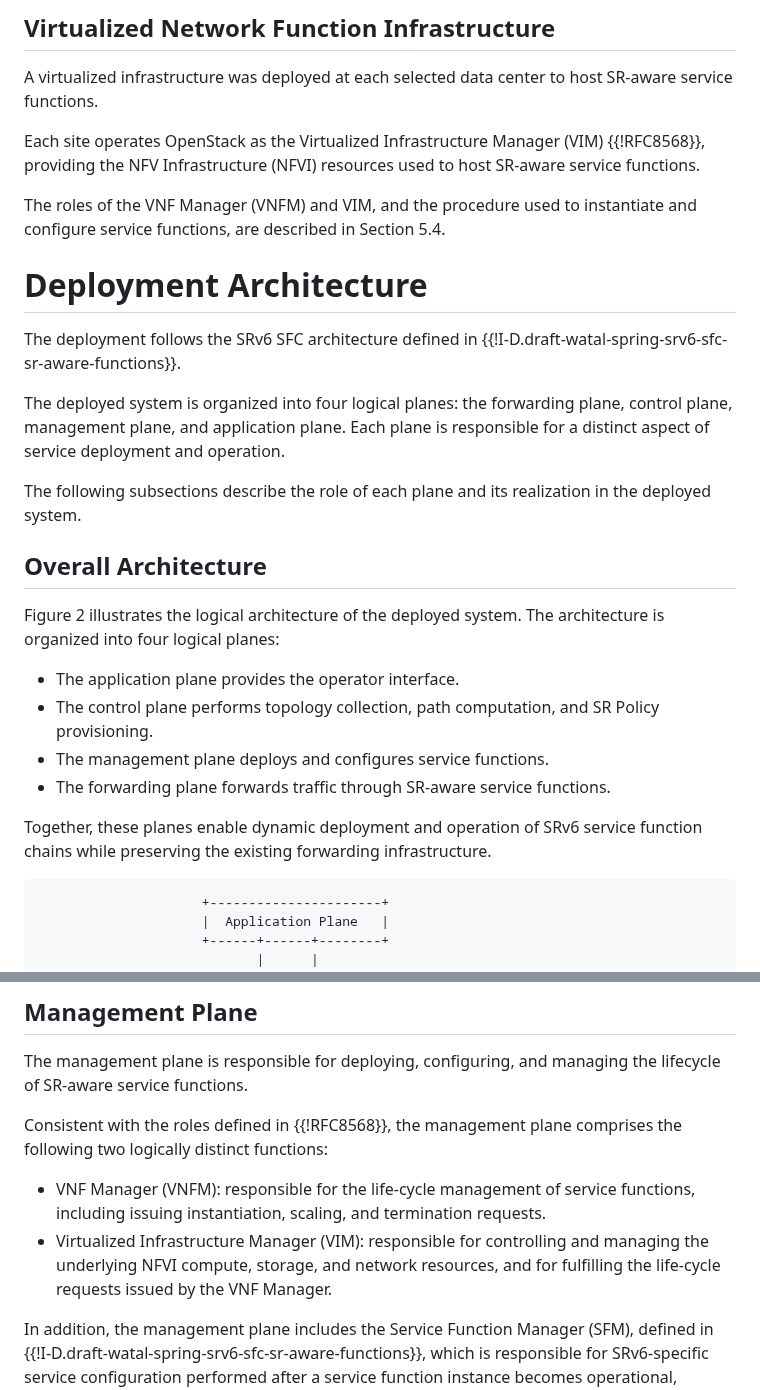
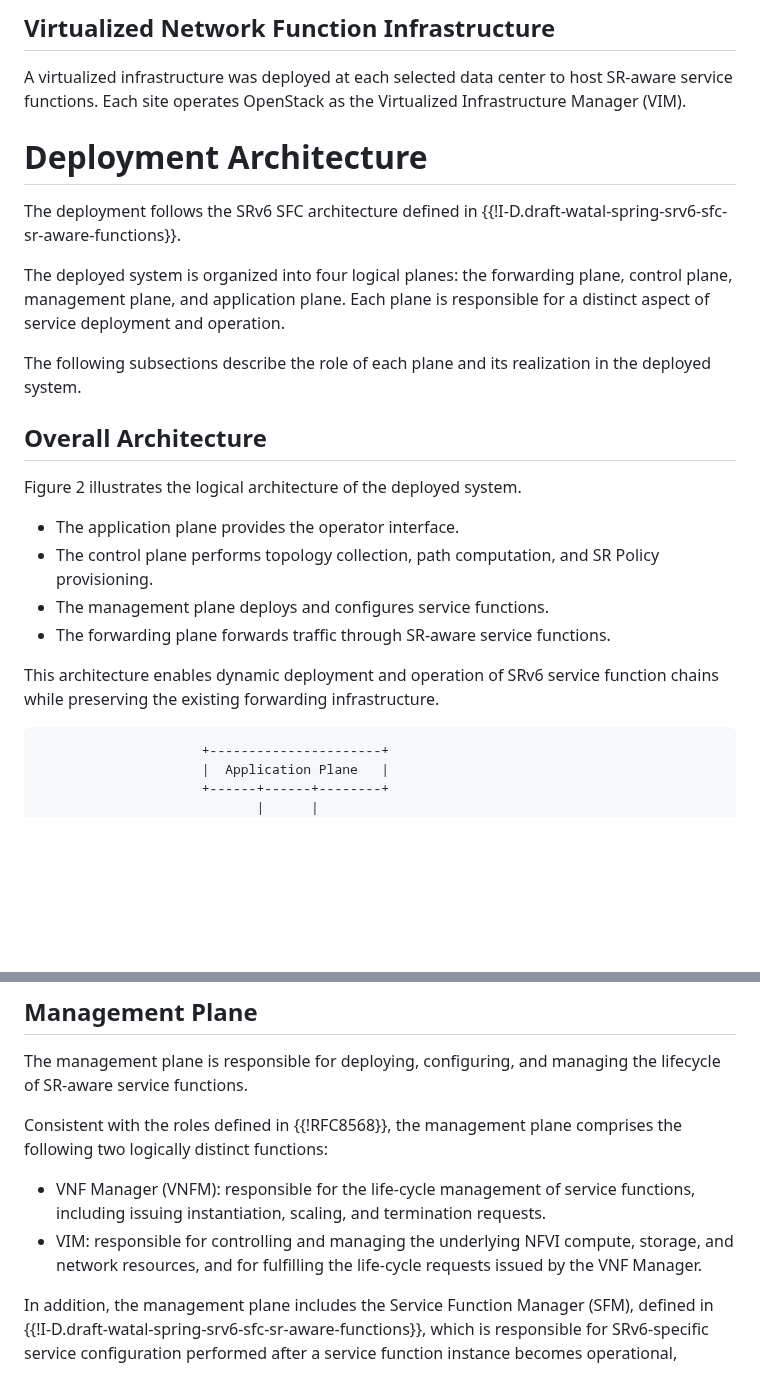
Before and after one commit to watal/draft-watal-srv6ops-srv6-sfc-deployment, a Markdown page: draft-watal-srv6ops-srv6-sfc-deployment.md, 2 parts joined by grey strips. Rendered like a GitHub page; blank space fills up the shorter version.

Commit message:
chore(docs): fix

```diff
--- a/draft-watal-srv6ops-srv6-sfc-deployment.md
+++ b/draft-watal-srv6ops-srv6-sfc-deployment.md
@@ -128,31 +128,27 @@ Each data center provides computing resources with native IPv6 connectivity to t
 ## Virtualized Network Function Infrastructure
 
 A virtualized infrastructure was deployed at each selected data center to host SR-aware service functions.
-
-Each site operates OpenStack as the Virtualized Infrastructure Manager (VIM) {{!RFC8568}}, providing the NFV Infrastructure (NFVI) resources used to host SR-aware service functions.
-
-The roles of the VNF Manager (VNFM) and VIM, and the procedure used to instantiate and configure service functions, are described in Section 5.4.
+Each site operates OpenStack as the Virtualized Infrastructure Manager (VIM).
 
 # Deployment Architecture
 
 The deployment follows the SRv6 SFC architecture defined in {{!I-D.draft-watal-spring-srv6-sfc-sr-aware-functions}}.
 
-The deployed system is organized into four logical planes: the forwarding plane, control plane, management plane, and application plane. Each plane is responsible for a distinct aspect of service deployment and operation.
+The deployed system is organized into four logical planes: the forwarding plane, control plane, management plane, and application plane.
+Each plane is responsible for a distinct aspect of service deployment and operation.
 
 The following subsections describe the role of each plane and its realization in the deployed system.
 
 ## Overall Architecture
 
 Figure 2 illustrates the logical architecture of the deployed system.
-The architecture is organized into four logical planes:
 
 * The application plane provides the operator interface.
 * The control plane performs topology collection, path computation, and SR Policy provisioning.
 * The management plane deploys and configures service functions.
 * The forwarding plane forwards traffic through SR-aware service functions.
 
-
-Together, these planes enable dynamic deployment and operation of SRv6 service function chains while preserving the existing forwarding infrastructure.
+This architecture enables dynamic deployment and operation of SRv6 service function chains while preserving the existing forwarding infrastructure.
 
 
 ~~~ drawing
@@ -203,7 +199,7 @@ The management plane is responsible for deploying, configuring, and managing the
 Consistent with the roles defined in {{!RFC8568}}, the management plane comprises the following two logically distinct functions:
 
 * VNF Manager (VNFM): responsible for the life-cycle management of service functions, including issuing instantiation, scaling, and termination requests.
-* Virtualized Infrastructure Manager (VIM): responsible for controlling and managing the underlying NFVI compute, storage, and network resources, and for fulfilling the life-cycle requests issued by the VNF Manager.
+* VIM: responsible for controlling and managing the underlying NFVI compute, storage, and network resources, and for fulfilling the life-cycle requests issued by the VNF Manager.
 
 In addition, the management plane includes the Service Function Manager (SFM), defined in {{!I-D.draft-watal-spring-srv6-sfc-sr-aware-functions}}, which is responsible for SRv6-specific service configuration performed after a service function instance becomes operational, including Service SID assignment and endpoint behavior configuration, as illustrated in Figure 3b.
 
```
